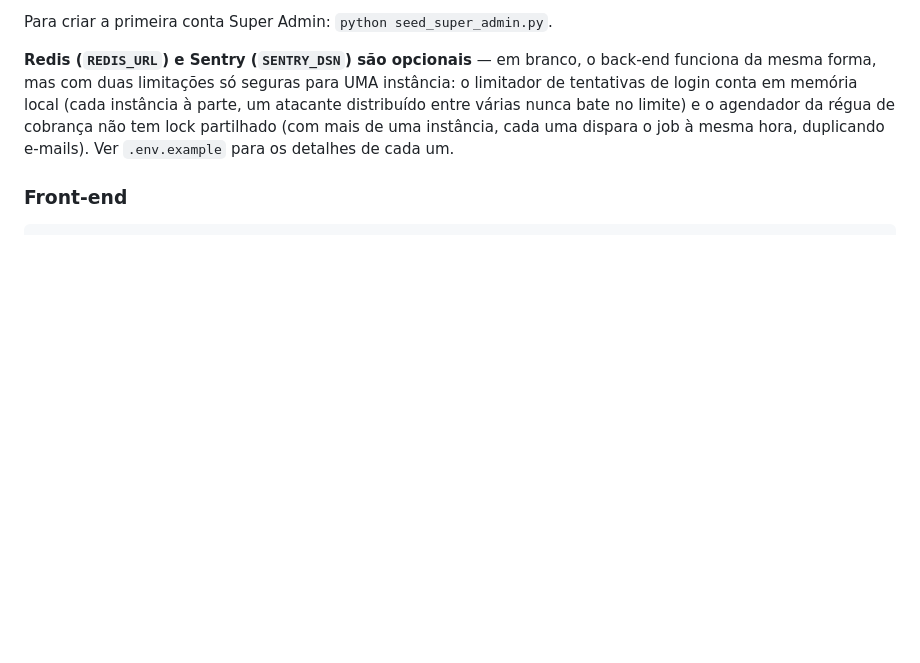
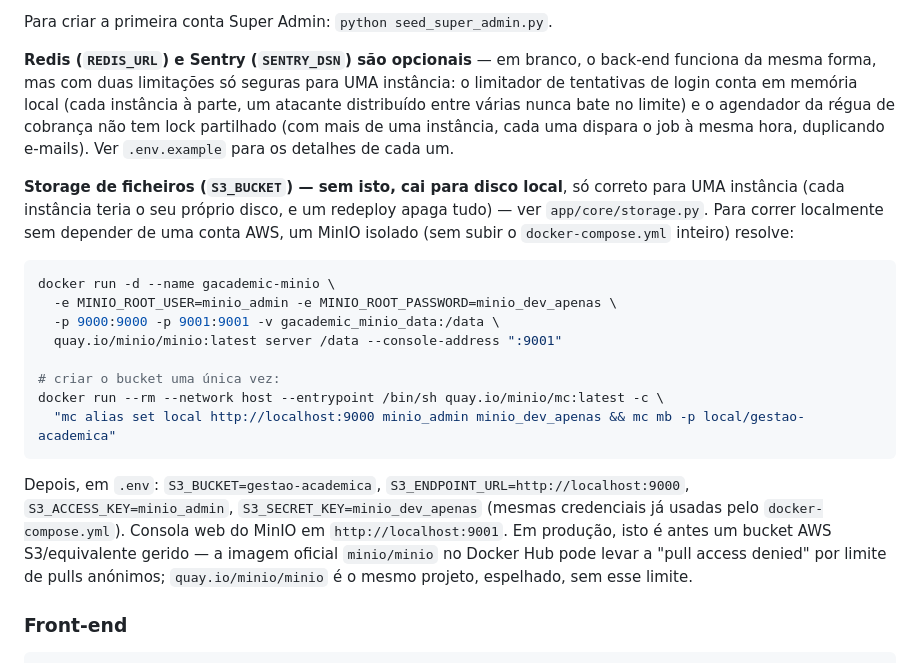
Before and after one commit to nfilipe88/Gestao_Academica, a Markdown page: README.md, the part around one of its changes. Rendered like a GitHub page; blank space fills up the shorter version.

````diff
--- a/README.md
+++ b/README.md
@@ -89,6 +89,31 @@ não tem lock partilhado (com mais de uma instância, cada uma dispara o
 job à mesma hora, duplicando e-mails). Ver `.env.example` para os
 detalhes de cada um.
 
+**Storage de ficheiros (`S3_BUCKET`) — sem isto, cai para disco local**,
+só correto para UMA instância (cada instância teria o seu próprio
+disco, e um redeploy apaga tudo) — ver `app/core/storage.py`. Para
+correr localmente sem depender de uma conta AWS, um MinIO isolado (sem
+subir o `docker-compose.yml` inteiro) resolve:
+
+```bash
+docker run -d --name gacademic-minio \
+  -e MINIO_ROOT_USER=minio_admin -e MINIO_ROOT_PASSWORD=minio_dev_apenas \
+  -p 9000:9000 -p 9001:9001 -v gacademic_minio_data:/data \
+  quay.io/minio/minio:latest server /data --console-address ":9001"
+
+# criar o bucket uma única vez:
+docker run --rm --network host --entrypoint /bin/sh quay.io/minio/mc:latest -c \
+  "mc alias set local http://localhost:9000 minio_admin minio_dev_apenas && mc mb -p local/gestao-academica"
+```
+
+Depois, em `.env`: `S3_BUCKET=gestao-academica`, `S3_ENDPOINT_URL=http://localhost:9000`,
+`S3_ACCESS_KEY=minio_admin`, `S3_SECRET_KEY=minio_dev_apenas` (mesmas
+credenciais já usadas pelo `docker-compose.yml`). Consola web do MinIO
+em `http://localhost:9001`. Em produção, isto é antes um bucket AWS
+S3/equivalente gerido — a imagem oficial `minio/minio` no Docker Hub
+pode levar a "pull access denied" por limite de pulls anónimos; `quay.io/minio/minio`
+é o mesmo projeto, espelhado, sem esse limite.
+
 ### Front-end
 
 ```bash
````
Also changed, not shown: other parts of README.md (+64 -4 lines), PLANO_PRODUCAO.md (added, +193 -0 lines).
